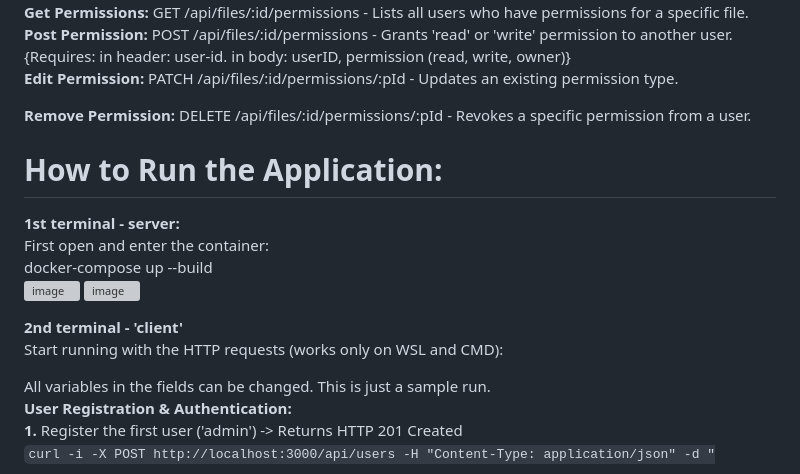
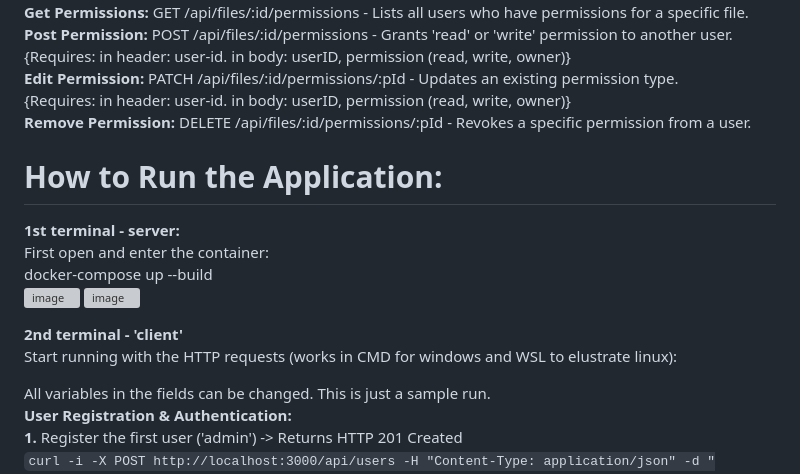
Before and after one commit to ayeletbaynash/Drive-App, a Markdown page: README.md, the part around the change printed below. Rendered like a GitHub page; grey boxes are pictures that could not be loaded.

```diff
--- a/README.md
+++ b/README.md
@@ -23,7 +23,7 @@ Since the application exposes a RESTful API, operations are performed via HTTP r
 **Post Permission:**  POST /api/files/:id/permissions  - Grants 'read' or 'write' permission to another user.
 {Requires: in header: user-id. in body: userID, permission (read, write, owner)}
 **Edit Permission:**  PATCH /api/files/:id/permissions/:pId  - Updates an existing permission type.
-
+{Requires: in header: user-id. in body: userID, permission (read, write, owner)}
 **Remove Permission:**  DELETE /api/files/:id/permissions/:pId  - Revokes a specific permission from a user.
 
 
@@ -37,7 +37,7 @@ docker-compose up --build
 
 
 **2nd terminal - 'client'**
-Start running with the HTTP requests (works only on WSL and CMD):
+Start running with the HTTP requests (works in CMD for windows and WSL to elustrate linux):
 
 All variables in the fields can be changed. This is just a sample run.
 **User Registration & Authentication:**
```
Also changed, not shown: other parts of README.md (+13 -13 lines).
